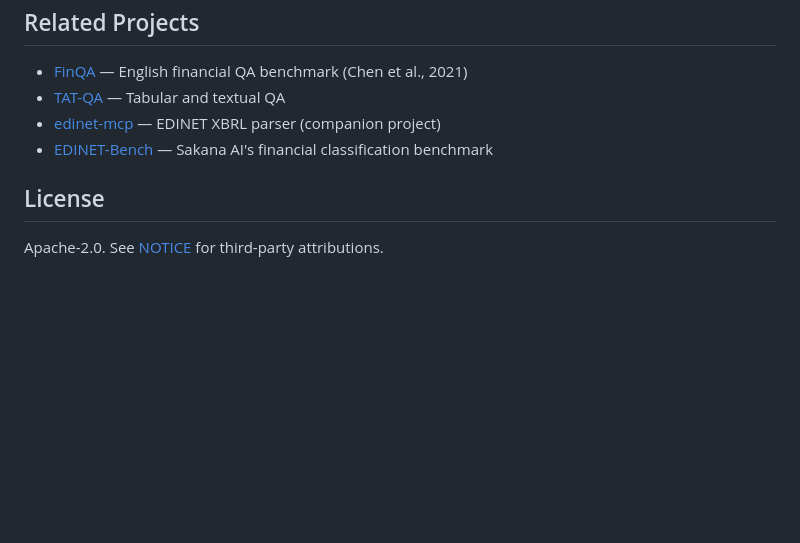
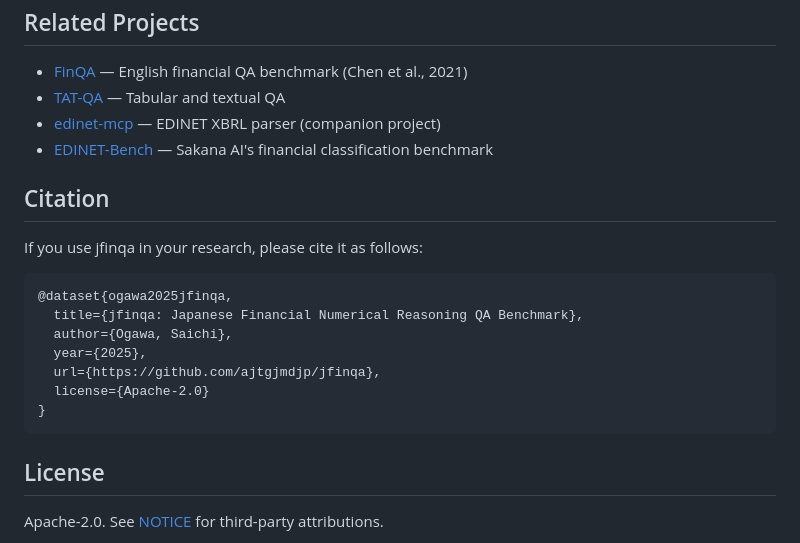
Before and after one commit to ajtgjmdjp/jfinqa, a Markdown page: README.md, the part around the change. Rendered like a GitHub page; blank space fills up the shorter version.

Commit message:
Add Citation section with BibTeX to README
Co-Authored-By: Claude Opus 4.6 <noreply@anthropic.com>

````diff
--- a/README.md
+++ b/README.md
@@ -193,6 +193,20 @@ The data format is compatible with [FinQA](https://github.com/czyssrs/FinQA) (Ch
 - [edinet-mcp](https://github.com/ajtgjmdjp/edinet-mcp) — EDINET XBRL parser (companion project)
 - [EDINET-Bench](https://github.com/SakanaAI/EDINET-Bench) — Sakana AI's financial classification benchmark
 
+## Citation
+
+If you use jfinqa in your research, please cite it as follows:
+
+```bibtex
+@dataset{ogawa2025jfinqa,
+  title={jfinqa: Japanese Financial Numerical Reasoning QA Benchmark},
+  author={Ogawa, Saichi},
+  year={2025},
+  url={https://github.com/ajtgjmdjp/jfinqa},
+  license={Apache-2.0}
+}
+```
+
 ## License
 
 Apache-2.0. See [NOTICE](NOTICE) for third-party attributions.
````
